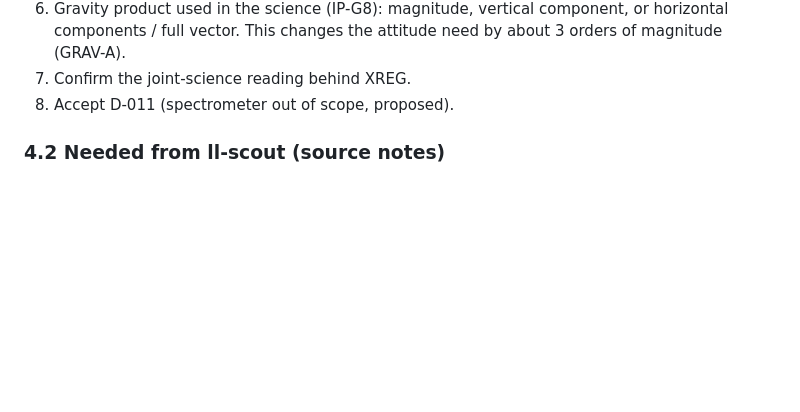
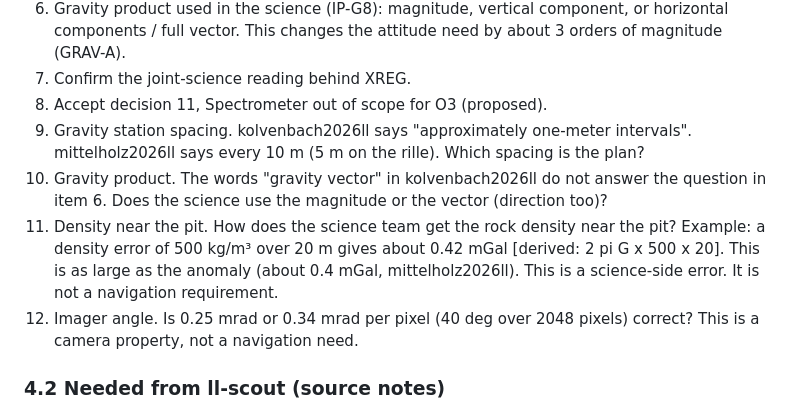
Before and after one commit to d33pk3rn3l/ll-positioning, a Markdown page: docs/requirements-trace.md, the part around one of its changes. Drawn GitHub-style; blank space fills up the shorter version.

Commit message:
Update status after merges of pull requests 15, 21, 23, 25 and 28; add draft trace table rows

```diff
--- a/docs/requirements-trace.md
+++ b/docs/requirements-trace.md
@@ -209,7 +248,20 @@ Kolvenbach 2026).
    component, or horizontal components / full vector. This changes the
    attitude need by about 3 orders of magnitude (GRAV-A).
 7. Confirm the joint-science reading behind XREG.
-8. Accept D-011 (spectrometer out of scope, proposed).
+8. Accept decision 11, Spectrometer out of scope for O3 (proposed).
+9. Gravity station spacing. kolvenbach2026ll says "approximately one-meter
+   intervals". mittelholz2026ll says every 10 m (5 m on the rille). Which
+   spacing is the plan?
+10. Gravity product. The words "gravity vector" in kolvenbach2026ll do not
+    answer the question in item 6. Does the science use the magnitude or the
+    vector (direction too)?
+11. Density near the pit. How does the science team get the rock density
+    near the pit? Example: a density error of 500 kg/m³ over 20 m gives
+    about 0.42 mGal [derived: 2 pi G x 500 x 20]. This is as large as the
+    anomaly (about 0.4 mGal, mittelholz2026ll). This is a science-side error.
+    It is not a navigation requirement.
+12. Imager angle. Is 0.25 mrad or 0.34 mrad per pixel (40 deg over 2048
+    pixels) correct? This is a camera property, not a navigation need.
 
 ### 4.2 Needed from ll-scout (source notes)
 
```
Also changed, not shown: other parts of docs/requirements-trace.md (+39 -0 lines), STATUS.md (+31 -6 lines).
